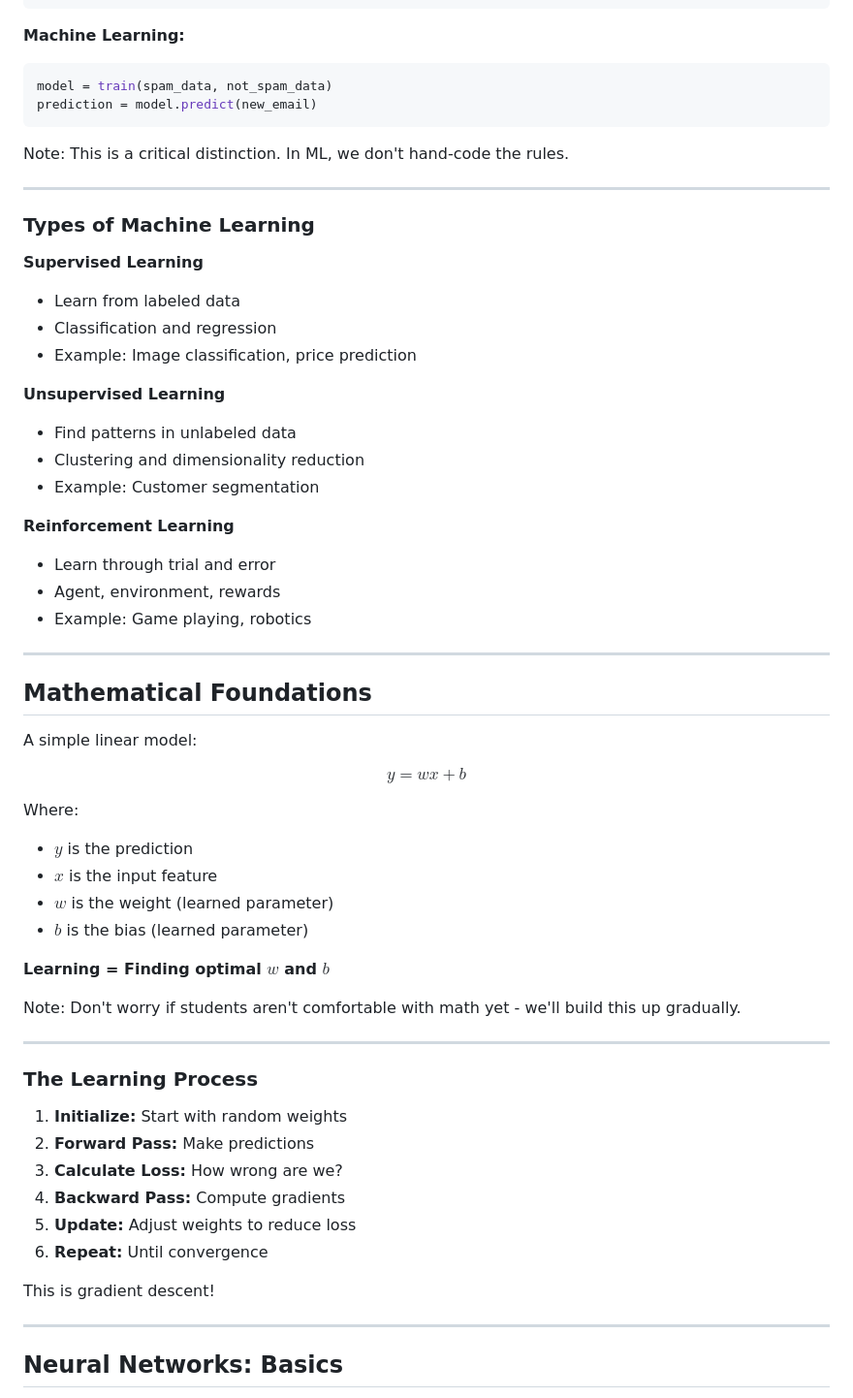
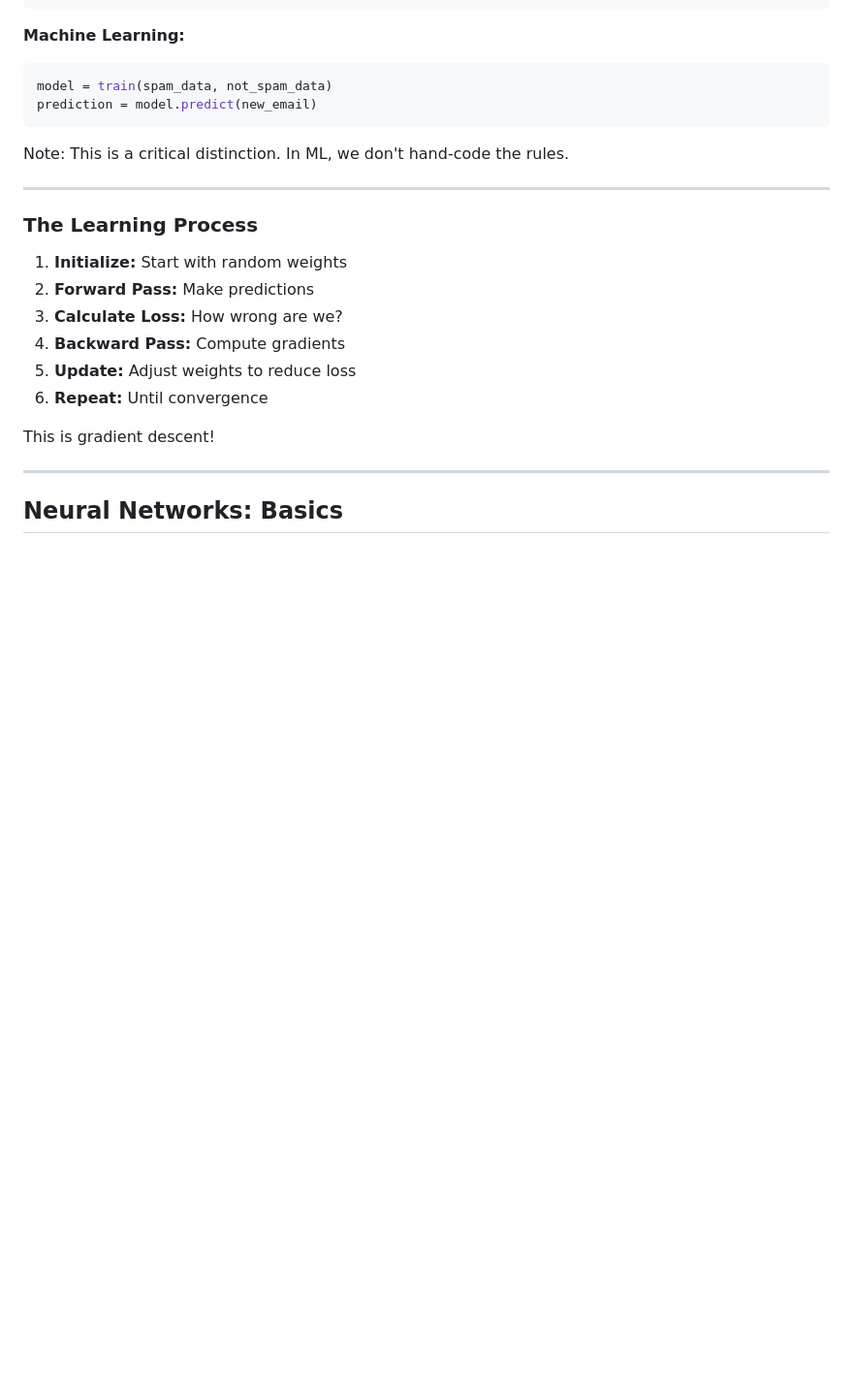
Before and after one commit to ChrisPedder/QMUL-Lecture, a Markdown page: slides/part_a.md, the part around the change printed below. Shown: that part at 97% size. Rendered like a GitHub page; blank space fills up the shorter version.

```diff
--- a/slides/part_a.md
+++ b/slides/part_a.md
@@ -123,43 +92,6 @@ Note: This is a critical distinction. In ML, we don't hand-code the rules.
 
 ----
 
-### Types of Machine Learning
-
-**Supervised Learning**
-- Learn from labeled data
-- Classification and regression
-- Example: Image classification, price prediction
-
-**Unsupervised Learning**
-- Find patterns in unlabeled data
-- Clustering and dimensionality reduction
-- Example: Customer segmentation
-
-**Reinforcement Learning**
-- Learn through trial and error
-- Agent, environment, rewards
-- Example: Game playing, robotics
-
----
-
-## Mathematical Foundations
-
-A simple linear model:
-
-$$y = wx + b$$
-
-Where:
-- $y$ is the prediction
-- $x$ is the input feature
-- $w$ is the weight (learned parameter)
-- $b$ is the bias (learned parameter)
-
-**Learning = Finding optimal $w$ and $b$**
-
-Note: Don't worry if students aren't comfortable with math yet - we'll build this up gradually.
-
-----
-
 ### The Learning Process
 
 1. **Initialize:** Start with random weights
```
Also changed, not shown: other parts of slides/part_a.md (+23 -60 lines), slides/images/ai_hierarchy.png (added), slides/images/neural_network_forward_pass.gif (added).
